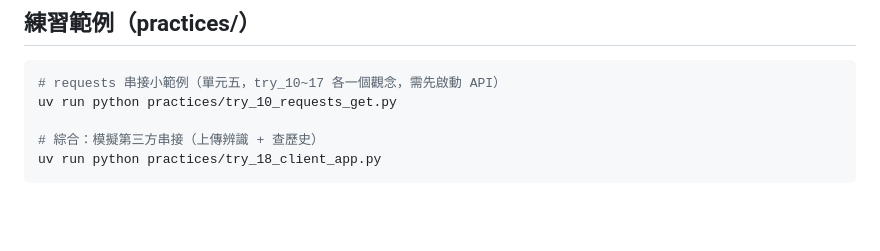
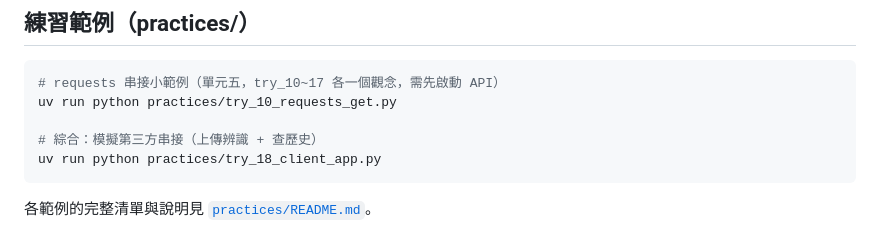
Before and after one commit to shinder/fastapi-ai-image-course, a Markdown page: README.md, the part around the change. Rendered like a GitHub page; blank space fills up the shorter version.

Commit message:
practices/：新增 README 說明各範例
依三組（Pydantic 純本地、tkinter 串接、requests 串接）列出每個範例的主題、
對應後端端點、教材節與執行前提；主 README 加上指向連結。

Co-Authored-By: Claude Opus 4.8 (1M context) <noreply@anthropic.com>

````diff
--- a/README.md
+++ b/README.md
@@ -187,3 +187,5 @@ uv run python practices/try_10_requests_get.py
 # 綜合：模擬第三方串接（上傳辨識 + 查歷史）
 uv run python practices/try_18_client_app.py
 ```
+
+各範例的完整清單與說明見 [`practices/README.md`](practices/README.md)。
````
Also changed, not shown: practices/README.md (added, +68 -0 lines).
